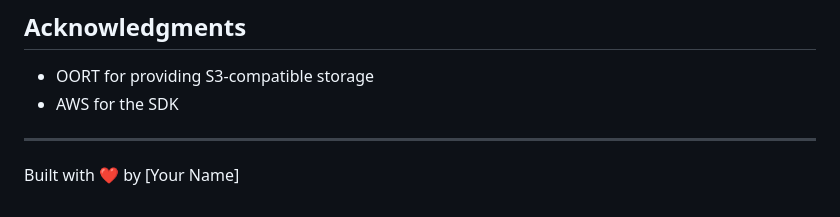
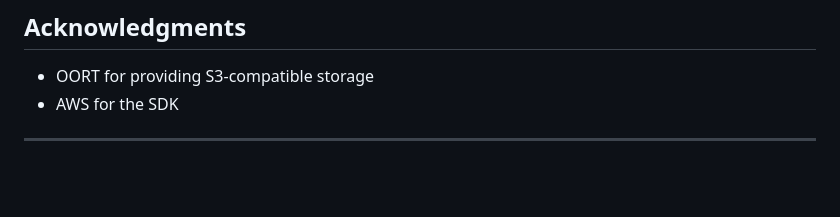
Before and after one commit to JimmyNagles/oorts3api, a Markdown page: README.md, the part around the change. Rendered like a GitHub page; blank space fills up the shorter version.

```diff
--- a/README.md
+++ b/README.md
@@ -160,5 +160,3 @@ This project is licensed under the MIT License - see the LICENSE file for detail
 - AWS for the SDK
 
 ---
-
-Built with ❤️ by [Your Name]
```
